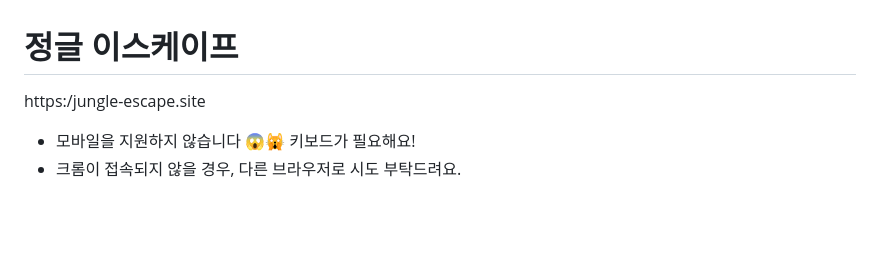
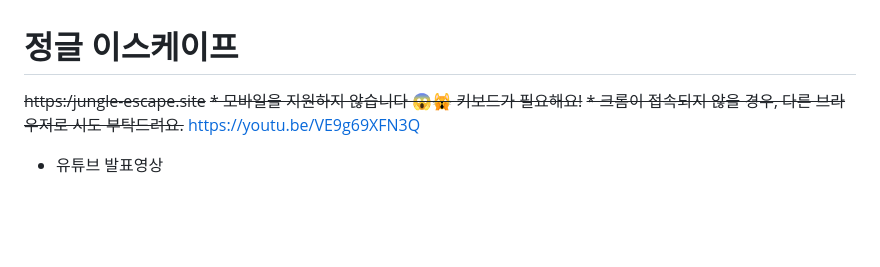
Before and after one commit to jungle-escape/jungle-escape, a Markdown page: README.md, the part around the change. Rendered like a GitHub page.

```diff
--- a/README.md
+++ b/README.md
@@ -1,7 +1,9 @@
 # 정글 이스케이프
-https:/jungle-escape.site
-* 모바일을 지원하지 않습니다 😱🙀 키보드가 필요해요!
-* 크롬이 접속되지 않을 경우, 다른 브라우저로 시도 부탁드려요.
+~~https:/jungle-escape.site~~
+~~* 모바일을 지원하지 않습니다 😱🙀 키보드가 필요해요!~~
+~~* 크롬이 접속되지 않을 경우, 다른 브라우저로 시도 부탁드려요.~~
+https://youtu.be/VE9g69XFN3Q
+* 유튜브 발표영상
 
 <br><br>
 
```
